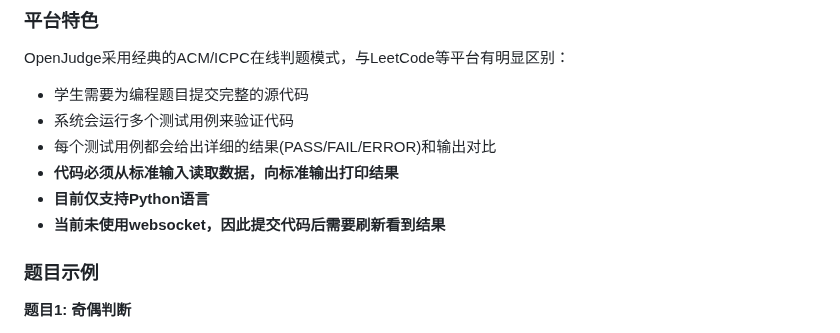
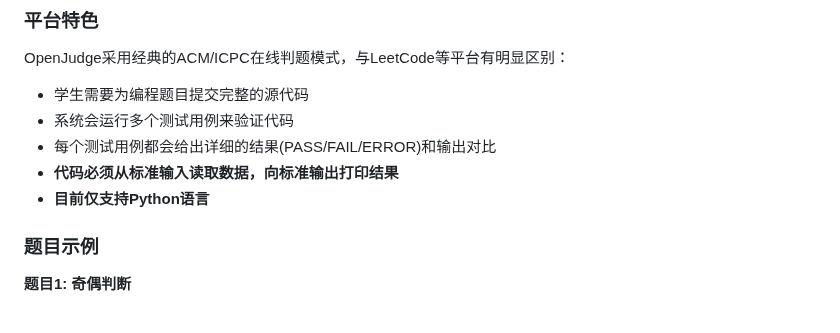
Before and after one commit to YuechengHao626/OJ, a Markdown page: README.md, the part around the change. GitHub-like rendering.

```diff
--- a/README.md
+++ b/README.md
@@ -137,7 +137,7 @@ OpenJudge采用经典的ACM/ICPC在线判题模式，与LeetCode等平台有明
 - 每个测试用例都会给出详细的结果(PASS/FAIL/ERROR)和输出对比
 - **代码必须从标准输入读取数据，向标准输出打印结果**
 - **目前仅支持Python语言**
-- **当前未使用websocket，因此提交代码后需要刷新看到结果**
+
 
 ### 题目示例
 
```
